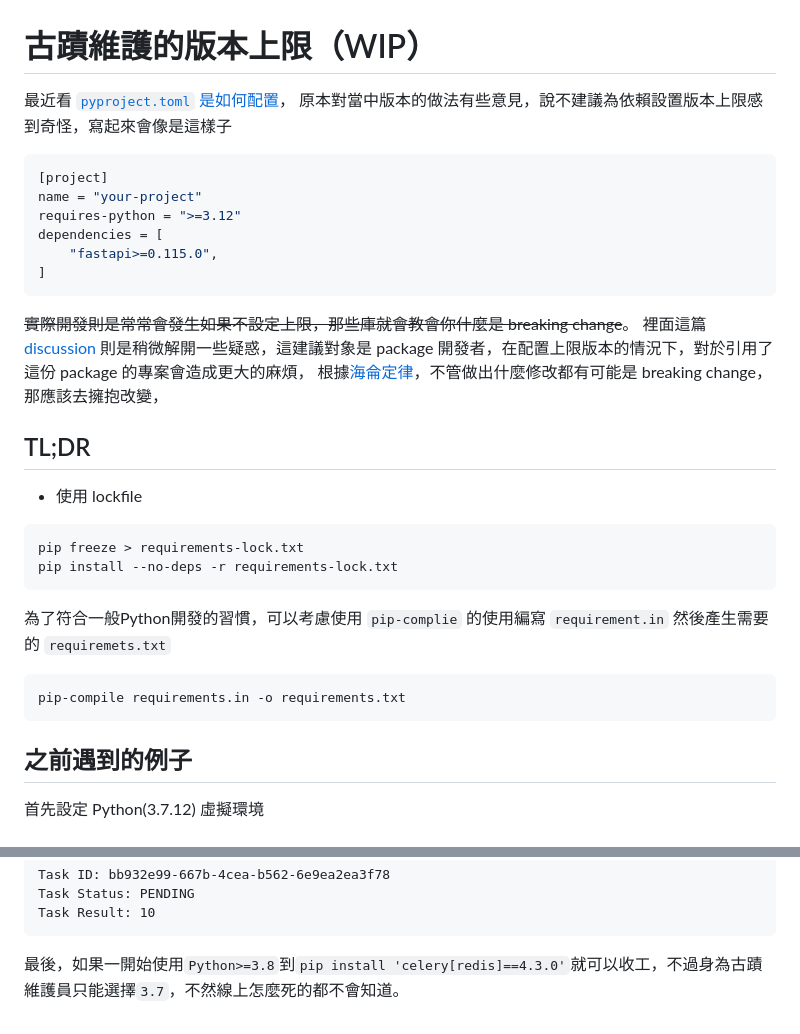
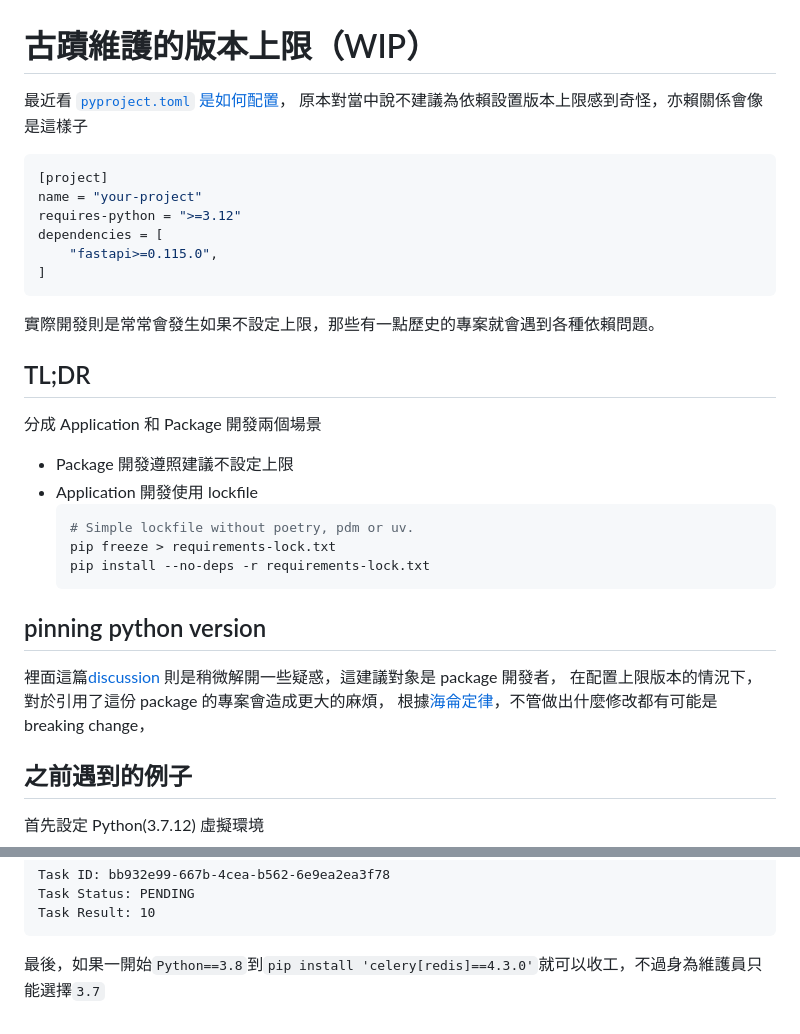
Before and after one commit to jasonp213/PythonLab, a Markdown page: celery-fail-demo/README.md, 2 parts joined by grey strips. Drawn GitHub-style.

Commit message:
Refactor README.md structure and update dependency guidance
Reorganize sections to clearly distinguish between package and application development contexts. Clarify the use of version pinning and lockfiles for application development. Simplify `pip install` example and correct translation errors.

````diff
--- a/celery-fail-demo/README.md
+++ b/celery-fail-demo/README.md
@@ -1,7 +1,7 @@
 # 古蹟維護的版本上限（WIP）
 
 最近看 [`pyproject.toml` 是如何配置](https://packaging.python.org/en/latest/guides/writing-pyproject-toml/)，
-原本對當中版本的做法有些意見，說不建議為依賴設置版本上限感到奇怪，寫起來會像是這樣子
+原本對當中說不建議為依賴設置版本上限感到奇怪，亦賴關係會像是這樣子
 ```toml
 [project]
 name = "your-project"
@@ -10,23 +10,25 @@ dependencies = [
     "fastapi>=0.115.0",
 ]
 ```
-~~實際開發則是常常會發生如果不設定上限，那些庫就會教會你什麼是 breaking change~~。
-裡面這篇[discussion](https://iscinumpy.dev/post/bound-version-constraints/#pinning-the-python-version-is-special)
-則是稍微解開一些疑惑，這建議對象是 package 開發者，在配置上限版本的情況下，對於引用了這份 package 的專案會造成更大的麻煩，
-根據[海侖定律](https://www.hyrumslaw.com/)，不管做出什麼修改都有可能是 breaking change，
-那應該去擁抱改變，
+實際開發則是常常會發生如果不設定上限，那些有一點歷史的專案就會遇到各種依賴問題。
 
 ## TL;DR
 
-- 使用 lockfile
-```shell
-pip freeze > requirements-lock.txt
-pip install --no-deps -r requirements-lock.txt
-```
-為了符合一般Python開發的習慣，可以考慮使用 `pip-complie` 的使用編寫 `requirement.in` 然後產生需要的 `requiremets.txt`
-```
-pip-compile requirements.in -o requirements.txt
-```
+分成 Application 和 Package 開發兩個場景
+- Package 開發遵照建議不設定上限
+- Application 開發使用 lockfile
+    ```shell
+    # Simple lockfile without poetry, pdm or uv.
+    pip freeze > requirements-lock.txt
+    pip install --no-deps -r requirements-lock.txt
+    ```
+
+## pinning python version
+
+裡面這篇[discussion](https://iscinumpy.dev/post/bound-version-constraints/#pinning-the-python-version-is-special)
+則是稍微解開一些疑惑，這建議對象是 package 開發者，
+在配置上限版本的情況下，對於引用了這份 package 的專案會造成更大的麻煩，
+根據[海侖定律](https://www.hyrumslaw.com/)，不管做出什麼修改都有可能是 breaking change，
 
 ## 之前遇到的例子
 
@@ -88,4 +90,4 @@ Task ID: bb932e99-667b-4cea-b562-6e9ea2ea3f78
 Task Status: PENDING
 Task Result: 10
 ```
-最後，如果一開始使用`Python>=3.8`到`pip install 'celery[redis]==4.3.0'`就可以收工，不過身為古蹟維護員只能選擇`3.7`，不然線上怎麼死的都不會知道。
+最後，如果一開始`Python==3.8`到`pip install 'celery[redis]==4.3.0'`就可以收工，不過身為維護員只能選擇`3.7`
````
